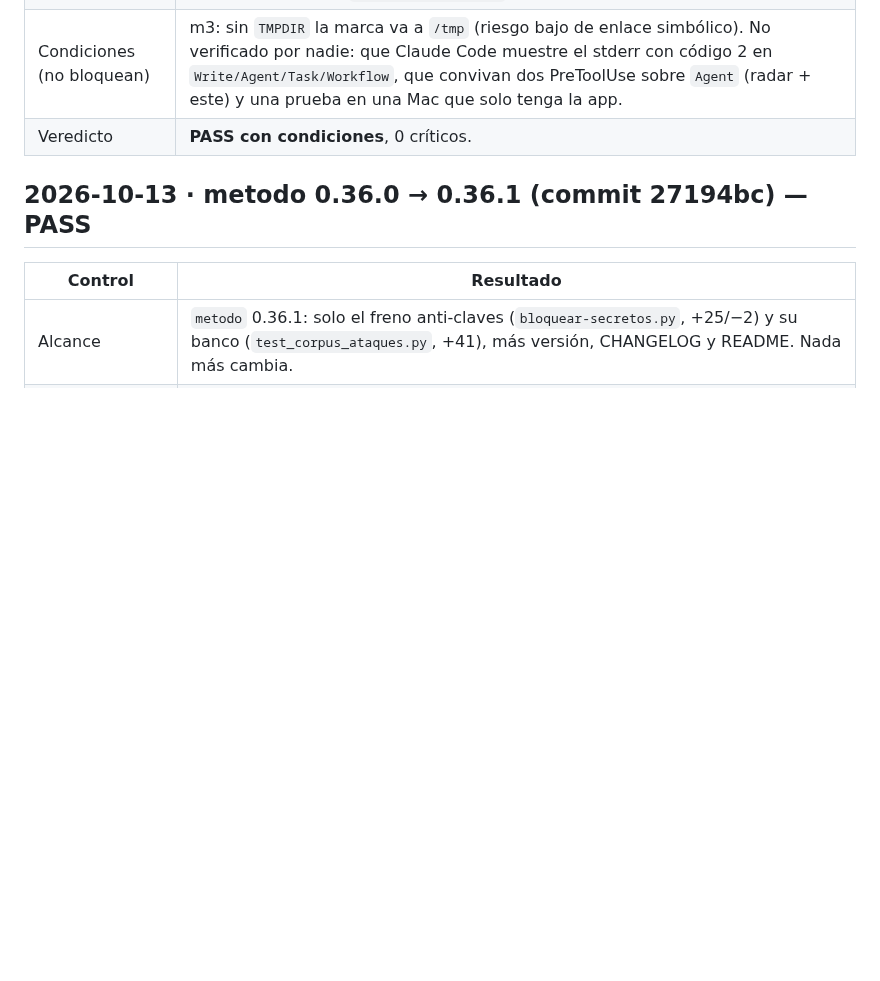
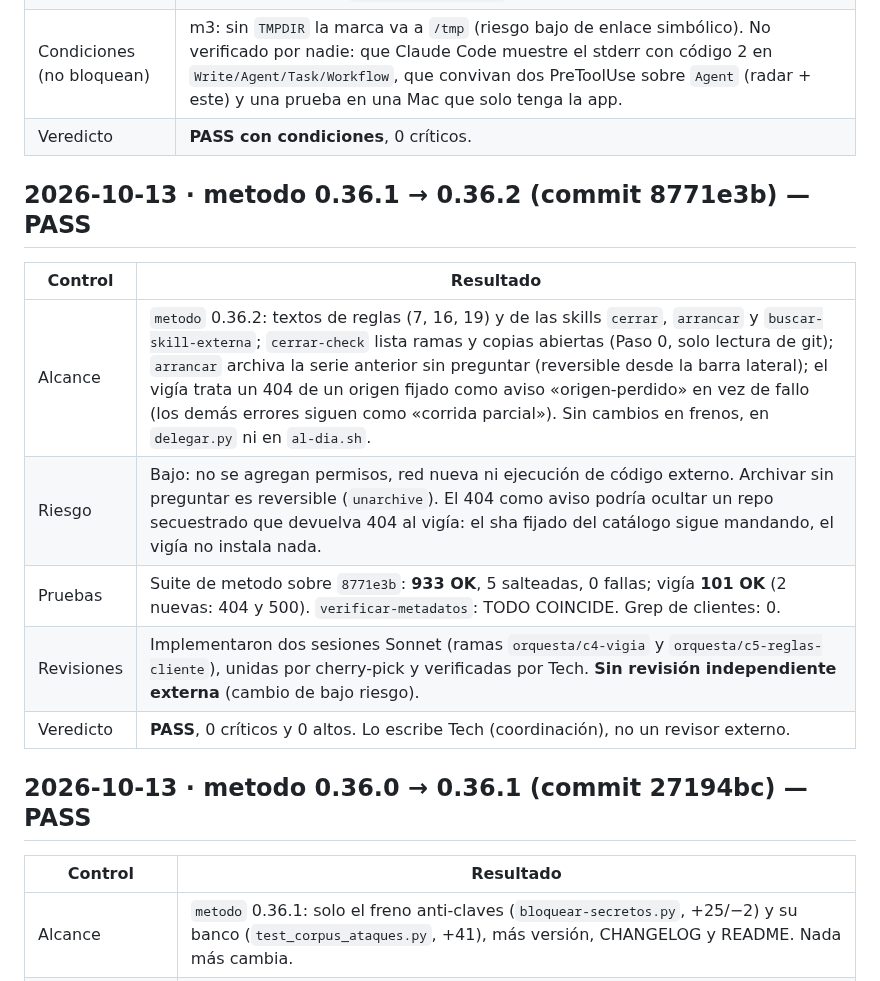
Before and after one commit to raimondifernando-web/claude-catalogo, a Markdown page: docs/SECURITY-CHECKS.md, the part around the change. GitHub-like rendering; blank space fills up the shorter version.

Commit message:
docs(seguridad): entrada de check metodo 0.36.1 → 0.36.2 (commit 8771e3b)
Co-Authored-By: Claude Opus 5.5 <noreply@anthropic.com>

```diff
--- a/docs/SECURITY-CHECKS.md
+++ b/docs/SECURITY-CHECKS.md
@@ -954,6 +954,15 @@ Composición pedida por el dueño del producto tras auditar el origen de 40 piez
 | Condiciones (no bloquean) | m3: sin `TMPDIR` la marca va a `/tmp` (riesgo bajo de enlace simbólico). No verificado por nadie: que Claude Code muestre el stderr con código 2 en `Write/Agent/Task/Workflow`, que convivan dos PreToolUse sobre `Agent` (radar + este) y una prueba en una Mac que solo tenga la app. |
 | Veredicto | **PASS con condiciones**, 0 críticos. |
 
+## 2026-10-13 · metodo 0.36.1 → 0.36.2 (commit 8771e3b) — PASS
+| Control | Resultado |
+|---|---|
+| Alcance | `metodo` 0.36.2: textos de reglas (7, 16, 19) y de las skills `cerrar`, `arrancar` y `buscar-skill-externa`; `cerrar-check` lista ramas y copias abiertas (Paso 0, solo lectura de git); `arrancar` archiva la serie anterior sin preguntar (reversible desde la barra lateral); el vigía trata un 404 de un origen fijado como aviso «origen-perdido» en vez de fallo (los demás errores siguen como «corrida parcial»). Sin cambios en frenos, en `delegar.py` ni en `al-dia.sh`. |
+| Riesgo | Bajo: no se agregan permisos, red nueva ni ejecución de código externo. Archivar sin preguntar es reversible (`unarchive`). El 404 como aviso podría ocultar un repo secuestrado que devuelva 404 al vigía: el sha fijado del catálogo sigue mandando, el vigía no instala nada. |
+| Pruebas | Suite de metodo sobre `8771e3b`: **933 OK**, 5 salteadas, 0 fallas; vigía **101 OK** (2 nuevas: 404 y 500). `verificar-metadatos`: TODO COINCIDE. Grep de clientes: 0. |
+| Revisiones | Implementaron dos sesiones Sonnet (ramas `orquesta/c4-vigia` y `orquesta/c5-reglas-cliente`), unidas por cherry-pick y verificadas por Tech. **Sin revisión independiente externa** (cambio de bajo riesgo). |
+| Veredicto | **PASS**, 0 críticos y 0 altos. Lo escribe Tech (coordinación), no un revisor externo. |
+
 ## 2026-10-13 · metodo 0.36.0 → 0.36.1 (commit 27194bc) — PASS
 | Control | Resultado |
 |---|---|
```
